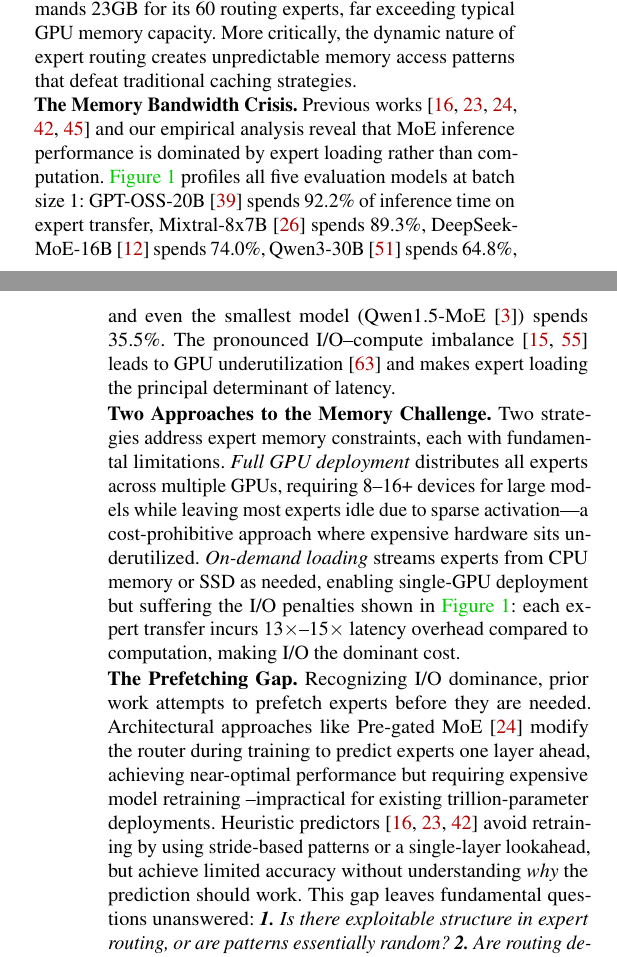
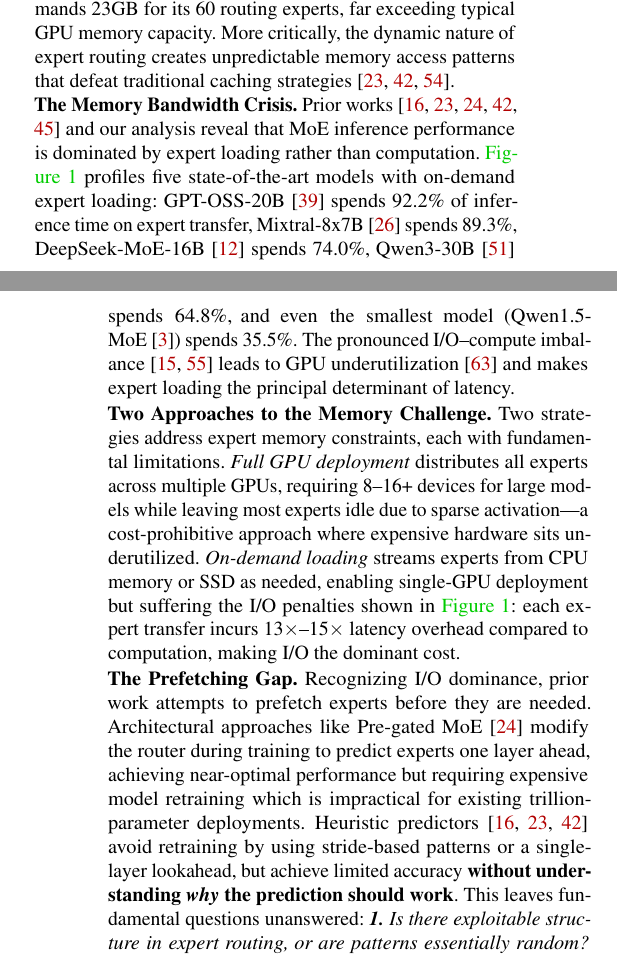
Before and after one commit to cyanmishra92/Prophet-Draft-OSDI, a LaTeX paper (main.tex, which reads src/01Itroduction.tex): two parts of the columns of pages 1 and 2 of 25, joined at a grey line, cut so that both start at the same text. Compiled offline with pdfLaTeX; a LaTeX package or settings file that is missing is left out.

Commit message:
Updates from Overleaf

```diff
--- a/src/01Itroduction.tex
+++ b/src/01Itroduction.tex
@@ -10,7 +10,7 @@ Mixture-of-Experts (MoE) architectures have emerged as the dominant paradigm for
 \noindent\textbf{The MoE Efficiency Paradox.}
 The computational efficiency of MoE architectures stems from sparse activation patterns, where each token activates only a fraction of the available experts~\cite{zhou2025floe}. For example, Switch Transformer~\cite{fedus2022switch} employs top-1 routing, activating 1 out of 128 experts per token, while Qwen MoE~\cite{yang2025qwen3, team2024qwen2, bai2023qwen} uses top-8 routing to activate 8 out of 64 experts. This sparsity enables models to scale to trillions of parameters~\cite{fedus2022switch} while requiring only the computational resources of hundreds of billion parameter dense models during inference, representing a breakthrough in efficient scaling.
 
-However, this computational efficiency creates a severe memory paradox. While computation requirements scale with activated experts, memory requirements scale with \textit{total} experts, creating fundamental resource mismatches~\cite{zadouri2023pushing,cao2025moe, moeinfinity}. Switch Transformer~\cite{fedus2022switch} requires approximately 806MB per MoE layer to store all experts, while Qwen3-MoE~\cite{yang2025qwen3} demands 23GB for its 60 routing experts, far exceeding typical GPU memory capacity. More critically, the dynamic nature of expert routing creates unpredictable memory access patterns that defeat traditional caching strategies.
+However, this computational efficiency creates a severe memory paradox. While computation requirements scale with activated experts, memory requirements scale with \textit{total} experts, creating fundamental resource mismatches~\cite{zadouri2023pushing,cao2025moe, moeinfinity}. Switch Transformer~\cite{fedus2022switch} requires approximately 806MB per MoE layer to store all experts, while Qwen3-MoE~\cite{yang2025qwen3} demands 23GB for its 60 routing experts, far exceeding typical GPU memory capacity. More critically, the dynamic nature of expert routing creates unpredictable memory access patterns that defeat traditional caching strategies~\cite{expertflow, promoe, prescope}.
 
 \begin{figure}[t]
 \centering
@@ -22,14 +22,14 @@ However, this computational efficiency creates a severe memory paradox. While co
 \end{figure}
 
 \noindent\textbf{The Memory Bandwidth Crisis.}
-Previous works~\cite{pregated,promoe, expertflow, hobbit, fate} and our empirical analysis reveal that MoE inference performance is dominated by expert loading rather than computation. \Cref{fig:io_bottleneck} profiles all five evaluation models at batch size 1: GPT-OSS-20B~\cite{gptoss} spends 92.2\% of inference time on expert transfer, Mixtral-8x7B~\cite{jiang2024mixtral} spends 89.3\%, DeepSeek-MoE-16B~\cite{dai2024deepseekmoe} spends 74.0\%, Qwen3-30B~\cite{yang2025qwen3} spends 64.8\%, and even the smallest model (Qwen1.5-MoE~\cite{bai2023qwen}) spends 35.5\%. The pronounced I/O--compute imbalance~\cite{zadouri2023pushing, doucet2025harmoeny} leads to GPU underutilization~\cite{zhou2025floe} and makes expert loading the principal determinant of latency.
+Prior works~\cite{pregated,promoe, expertflow, hobbit, fate} and our analysis reveal that MoE inference performance is dominated by expert loading rather than computation. \Cref{fig:io_bottleneck} profiles five state-of-the-art models with on-demand expert loading: GPT-OSS-20B~\cite{gptoss} spends 92.2\% of inference time on expert transfer, Mixtral-8x7B~\cite{jiang2024mixtral} spends 89.3\%, DeepSeek-MoE-16B~\cite{dai2024deepseekmoe} spends 74.0\%, Qwen3-30B~\cite{yang2025qwen3} spends 64.8\%, and even the smallest model (Qwen1.5-MoE~\cite{bai2023qwen}) spends 35.5\%. The pronounced I/O--compute imbalance~\cite{zadouri2023pushing, doucet2025harmoeny} leads to GPU underutilization~\cite{zhou2025floe} and makes expert loading the principal determinant of latency.
 
 \noindent\textbf{Two Approaches to the Memory Challenge.}
 Two strategies address expert memory constraints, each with fundamental limitations. \textit{Full GPU deployment} distributes all experts across multiple GPUs, requiring 8--16+ devices for large models while leaving most experts idle due to sparse activation---a cost-prohibitive approach where expensive hardware sits underutilized. \textit{On-demand loading} streams experts from CPU memory or SSD as needed, enabling single-GPU deployment but suffering the I/O penalties shown in \Cref{fig:io_bottleneck}: each expert transfer incurs 13$\times$--15$\times$ latency overhead compared to computation, making I/O the dominant cost.
 
 \noindent\textbf{The Prefetching Gap.}
-Recognizing I/O dominance, prior work attempts to prefetch experts before they are needed. Architectural approaches like Pre-gated MoE~\cite{pregated} modify the router during training to predict experts one layer ahead, achieving near-optimal performance but requiring expensive model retraining --impractical for existing trillion-parameter deployments. Heuristic predictors~\cite{promoe, expertflow, fate} avoid retraining by using stride-based patterns or a single-layer lookahead, but achieve limited accuracy without understanding \textit{why} the prediction should work.
-This gap leaves fundamental questions unanswered: \textit{\textbf{1.} Is there exploitable structure in expert routing, or are patterns essentially random?} \textit{\textbf{2.} Are routing decisions data-dependent or model-intrinsic?} \textit{\textbf{3.} What happens when predictors encounter data outside their training distribution?} \textit{\textbf{4.} Are there theoretical bounds on achievable prediction accuracy?} Without answers, predictor design remains ad-hoc guesswork, and practitioners cannot know whether improved prediction is even possible.
+Recognizing I/O dominance, prior work attempts to prefetch experts before they are needed. Architectural approaches like Pre-gated MoE~\cite{pregated} modify the router during training to predict experts one layer ahead, achieving near-optimal performance but requiring expensive model retraining which is impractical for existing trillion-parameter deployments. Heuristic predictors~\cite{promoe, expertflow, fate} avoid retraining by using stride-based patterns or a single-layer lookahead, but achieve limited accuracy \textbf{without understanding \textit{why} the prediction should work}.
+This leaves fundamental questions unanswered: \textit{\textbf{1.} Is there exploitable structure in expert routing, or are patterns essentially random?} \textit{\textbf{2.} Are routing decisions data-dependent or model-intrinsic?} \textit{\textbf{3.} What happens when predictors encounter data outside their training distribution?} \textit{\textbf{4.} Are there theoretical bounds on achievable prediction accuracy?} Without answers, predictor design remains ad-hoc guesswork, and practitioners cannot know whether improved prediction is even possible.
 
 \noindent\textbf{Why Prediction is Feasible: }% An Information-Theoretic Foundation.}
 Our comprehensive analysis (\Cref{sec:Motivation}) provides definitive answers to these questions. We establish that expert routing contains substantial exploitable structure: selection patterns follow power-law distributions ($\alpha = 1.2$--$2.2$) where the top 20\% of experts handle 75\% of routing decisions. Our entropy analysis reveals that maximum entropy scales as $\log_2(N)$ bits for $N$ experts, of which approximately 59\% is consistently exploitable for prediction across all architectures---decomposed into cross-layer expert routing history (63\% of exploitable information), hidden states (18\%), and attention patterns (18\%). Critically, these patterns are \textit{model-intrinsic} rather than data-dependent: when trained on one dataset and evaluated on another, prediction accuracy remains 67--98\% across all domain pairs, demonstrating that the routing structure emerges from the model architecture rather than dataset-specific features. This exploitable structure is \textit{uniformly distributed across layer positions}.
```
